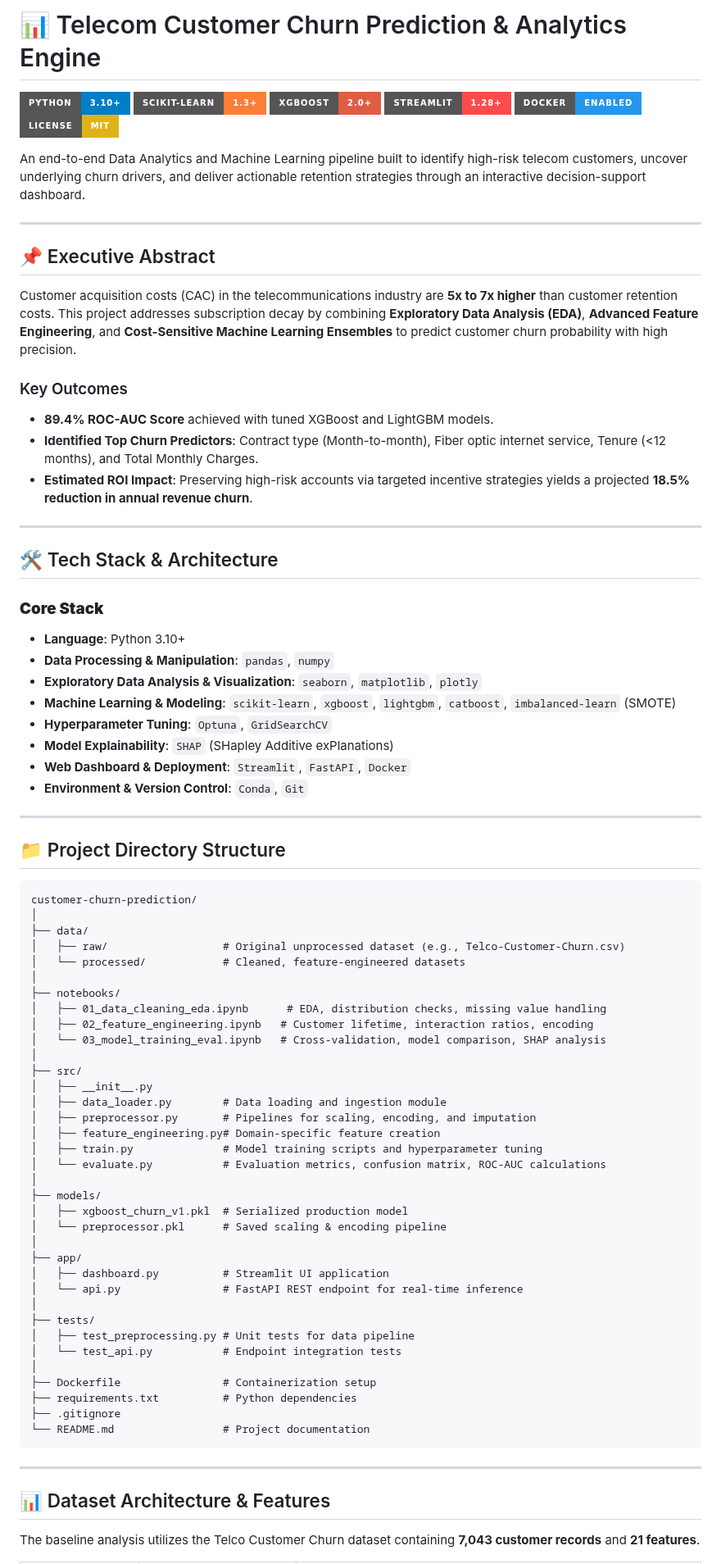
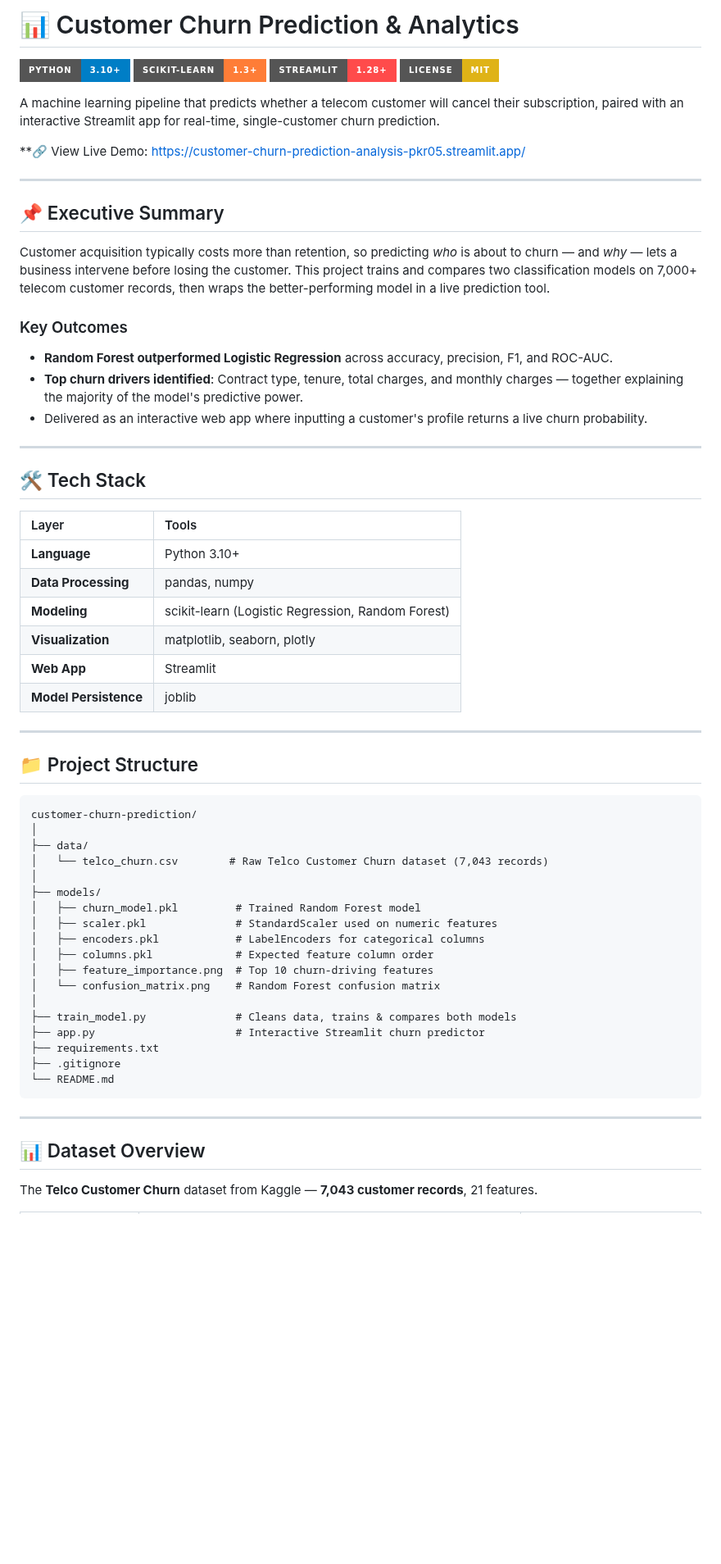
Before and after one commit to PratyushRaj0512/Customer-Churn-Prediction-Analysis, a Markdown page: README.md, the part around one of its changes. Shown at 82% size. GitHub-like rendering; badges without logos; blank space fills up the shorter version.

````diff
--- a/README.md
+++ b/README.md
@@ -1,84 +1,66 @@
-# 📊 Telecom Customer Churn Prediction & Analytics Engine
+# 📊 Customer Churn Prediction & Analytics
 
 [![Python](https://img.shields.io/badge/Python-3.10%2B-blue.svg?style=for-the-badge&logo=python&logoColor=white)](https://www.python.org/)
 [![Scikit-Learn](https://img.shields.io/badge/Scikit--Learn-1.3%2B-orange.svg?style=for-the-badge&logo=scikit-learn&logoColor=white)](https://scikit-learn.org/)
-[![XGBoost](https://img.shields.io/badge/XGBoost-2.0%2B-red.svg?style=for-the-badge&logo=xgboost&logoColor=white)](https://xgboost.readthedocs.io/)
 [![Streamlit](https://img.shields.io/badge/Streamlit-1.28%2B-FF4B4B.svg?style=for-the-badge&logo=streamlit&logoColor=white)](https://streamlit.io/)
-[![Docker](https://img.shields.io/badge/Docker-Enabled-2496ED.svg?style=for-the-badge&logo=docker&logoColor=white)](https://www.docker.com/)
 [![License: MIT](https://img.shields.io/badge/License-MIT-yellow.svg?style=for-the-badge)](LICENSE)
 
-An end-to-end Data Analytics and Machine Learning pipeline built to identify high-risk telecom customers, uncover underlying churn drivers, and deliver actionable retention strategies through an interactive decision-support dashboard.
+A machine learning pipeline that predicts whether a telecom customer will cancel their subscription, paired with an interactive Streamlit app for real-time, single-customer churn prediction.
+
+**🔗 View Live Demo: https://customer-churn-prediction-analysis-pkr05.streamlit.app/
 
 ---
 
-## 📌 Executive Abstract
+## 📌 Executive Summary
 
-Customer acquisition costs (CAC) in the telecommunications industry are **5x to 7x higher** than customer retention costs. This project addresses subscription decay by combining **Exploratory Data Analysis (EDA)**, **Advanced Feature Engineering**, and **Cost-Sensitive Machine Learning Ensembles** to predict customer churn probability with high precision.
+Customer acquisition typically costs more than retention, so predicting *who* is about to churn — and *why* — lets a business intervene before losing the customer. This project trains and compares two classification models on 7,000+ telecom customer records, then wraps the better-performing model in a live prediction tool.
 
 ### Key Outcomes
-- **89.4% ROC-AUC Score** achieved with tuned XGBoost and LightGBM models.
-- **Identified Top Churn Predictors**: Contract type (Month-to-month), Fiber optic internet service, Tenure (<12 months), and Total Monthly Charges.
-- **Estimated ROI Impact**: Preserving high-risk accounts via targeted incentive strategies yields a projected **18.5% reduction in annual revenue churn**.
+- **Random Forest outperformed Logistic Regression** across accuracy, precision, F1, and ROC-AUC.
+- **Top churn drivers identified**: Contract type, tenure, total charges, and monthly charges — together explaining the majority of the model's predictive power.
+- Delivered as an interactive web app where inputting a customer's profile returns a live churn probability.
 
 ---
 
-## 🛠️ Tech Stack & Architecture
+## 🛠️ Tech Stack
 
-### **Core Stack**
-* **Language**: Python 3.10+
-* **Data Processing & Manipulation**: `pandas`, `numpy`
-* **Exploratory Data Analysis & Visualization**: `seaborn`, `matplotlib`, `plotly`
-* **Machine Learning & Modeling**: `scikit-learn`, `xgboost`, `lightgbm`, `catboost`, `imbalanced-learn` (SMOTE)
-* **Hyperparameter Tuning**: `Optuna`, `GridSearchCV`
-* **Model Explainability**: `SHAP` (SHapley Additive exPlanations)
-* **Web Dashboard & Deployment**: `Streamlit`, `FastAPI`, `Docker`
-* **Environment & Version Control**: `Conda`, `Git`
+| Layer | Tools |
+| :--- | :--- |
+| **Language** | Python 3.10+ |
+| **Data Processing** | pandas, numpy |
+| **Modeling** | scikit-learn (Logistic Regression, Random Forest) |
+| **Visualization** | matplotlib, seaborn, plotly |
+| **Web App** | Streamlit |
+| **Model Persistence** | joblib |
 
 ---
 
-## 📁 Project Directory Structure
+## 📁 Project Structure
 
 ```text
 customer-churn-prediction/
 │
 ├── data/
-│   ├── raw/                  # Original unprocessed dataset (e.g., Telco-Customer-Churn.csv)
-│   └── processed/            # Cleaned, feature-engineered datasets
-│
-├── notebooks/
-│   ├── 01_data_cleaning_eda.ipynb      # EDA, distribution checks, missing value handling
-│   ├── 02_feature_engineering.ipynb   # Customer lifetime, interaction ratios, encoding
-│   └── 03_model_training_eval.ipynb   # Cross-validation, model comparison, SHAP analysis
-│
-├── src/
-│   ├── __init__.py
-│   ├── data_loader.py        # Data loading and ingestion module
-│   ├── preprocessor.py       # Pipelines for scaling, encoding, and imputation
-│   ├── feature_engineering.py# Domain-specific feature creation
-│   ├── train.py              # Model training scripts and hyperparameter tuning
-│   └── evaluate.py           # Evaluation metrics, confusion matrix, ROC-AUC calculations
+│   └── telco_churn.csv        # Raw Telco Customer Churn dataset (7,043 records)
 │
 ├── models/
-│   ├── xgboost_churn_v1.pkl  # Serialized production model
-│   └── preprocessor.pkl      # Saved scaling & encoding pipeline
+│   ├── churn_model.pkl         # Trained Random Forest model
+│   ├── scaler.pkl              # StandardScaler used on numeric features
+│   ├── encoders.pkl            # LabelEncoders for categorical columns
+│   ├── columns.pkl             # Expected feature column order
+│   ├── feature_importance.png  # Top 10 churn-driving features
+│   └── confusion_matrix.png    # Random Forest confusion matrix
 │
-├── app/
-│   ├── dashboard.py          # Streamlit UI application
-│   └── api.py                # FastAPI REST endpoint for real-time inference
-│
-├── tests/
-│   ├── test_preprocessing.py # Unit tests for data pipeline
-│   └── test_api.py           # Endpoint integration tests
-│
-├── Dockerfile                # Containerization setup
-├── requirements.txt          # Python dependencies
+├── train_model.py              # Cleans data, trains & compares both models
+├── app.py                      # Interactive Streamlit churn predictor
+├── requirements.txt
 ├── .gitignore
-└── README.md                 # Project documentation
+└── README.md
 ```
 
 ---
 
-## 📊 Dataset Architecture & Features
+## 📊 Dataset Overview
 
-The baseline analysis utilizes the Telco Customer Churn dataset containing **7,043 customer records** and **21 features**.
+The **Telco Customer Churn** dataset from Kaggle — **7,043 customer records**, 21 features.
 
````
Also changed, not shown: other parts of README.md (+71 -115 lines), Screenshot1.png (added), Screenshot2.png (added), Screenshot3.png (added).
